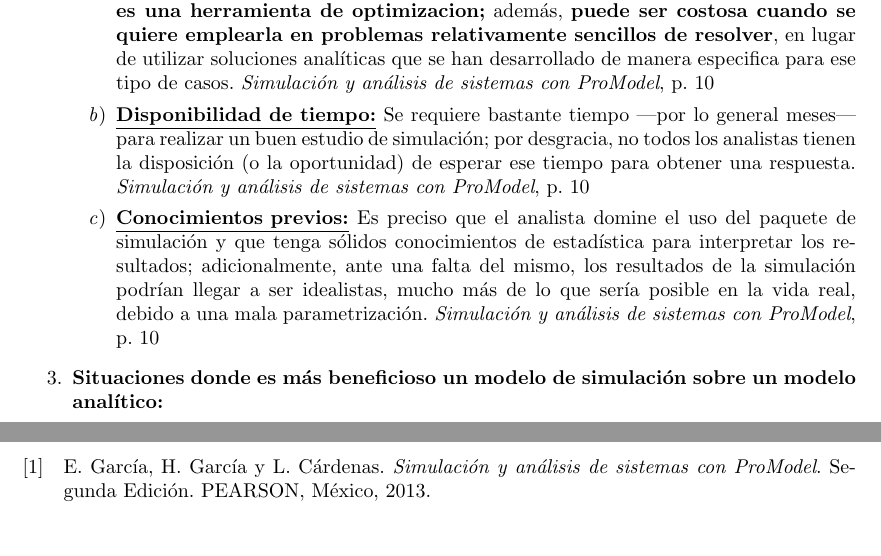
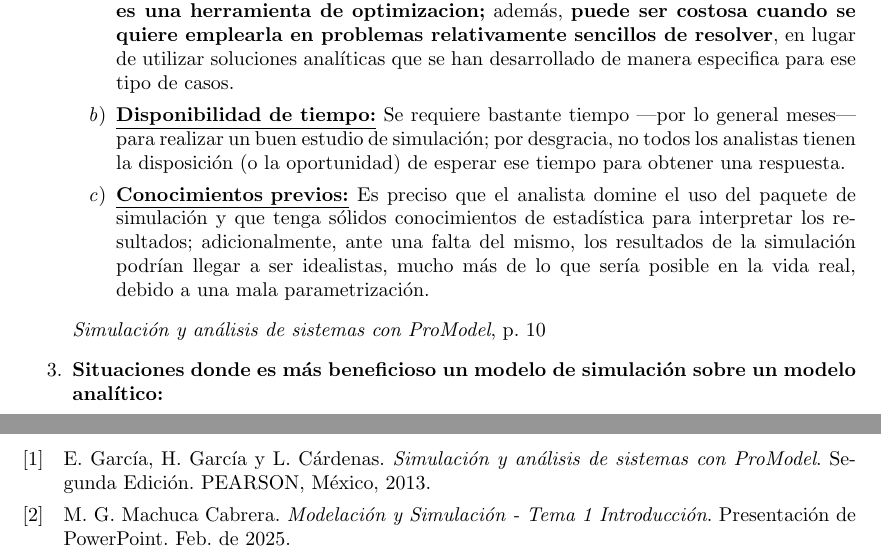
Before and after one commit to antonionatusch/mi415-preview, a LaTeX document (preguntas-tema1/main.tex, which reads preguntas-tema1/references/references.bib): two parts of pages 6 and 7 of 7, joined at a grey line, cut so that both start at the same text. Compiled offline with pdfLaTeX.

Commit message:
feat(references): agregar diapositiva de tema 1, citaciones, limpiar otras citaciones

```diff
--- a/preguntas-tema1/main.tex
+++ b/preguntas-tema1/main.tex
@@ -271,18 +271,18 @@ La misma presentación se encuentra en \href[page=1]{../references/intro.pdf}{el
 			            es una herramienta de optimizacion;} además, \textbf{puede ser costosa cuando
 			            se quiere emplearla en problemas relativamente sencillos de resolver},
 		            en lugar de utilizar soluciones analíticas que se
-		            han desarrollado de manera especifica para ese tipo de casos. \citetitle[p.~10]{garcia2013simpromodel}
+		            han desarrollado de manera especifica para ese tipo de casos.
 		      \item \underline{\textbf{Disponibilidad de tiempo:}} Se requiere bastante tiempo
 		            ---por lo general meses--- para realizar un buen estudio de simulación;
 		            por desgracia, no todos los analistas tienen la disposición
-		            (o la oportunidad) de esperar ese tiempo para obtener una respuesta. \citetitle[p.~10]{garcia2013simpromodel}
+		            (o la oportunidad) de esperar ese tiempo para obtener una respuesta.
 		      \item \underline{\textbf{Conocimientos previos:}} Es preciso que el analista
 		            domine el uso del paquete de simulación y que tenga
 		            sólidos conocimientos de estadística para interpretar los resultados; adicionalmente,
 		            ante una falta del mismo, los resultados de la simulación podrían llegar a ser
 		            idealistas, mucho más de lo que sería posible en la vida real, debido a una mala
-		            parametrización. \citetitle[p.~10]{garcia2013simpromodel}
-	      \end{enumerate}
+		            parametrización.
+	      \end{enumerate} \citetitle[p.~10]{garcia2013simpromodel}
 	\item \textbf{Situaciones donde es más beneficioso un modelo de simulación sobre un modelo analítico:}
 	      \begin{enumerate}
 		      \item \textbf{Sistemas Complejos:} Cuando el sistema es demasiado complejo para ser descrito adecuadamente mediante análisis analíticos.
--- a/preguntas-tema1/references/references.bib
+++ b/preguntas-tema1/references/references.bib
@@ -1,7 +1,15 @@
 @book{garcia2013simpromodel,
-    author = {García, E. and García, H. and Cárdenas, L.},
-    title = {Simulación y análisis de sistemas con ProModel},
-    publisher = {PEARSON, México},
-    edition = {Segunda Edición},
-    year = {2013},
+  author = {García, E. and García, H. and Cárdenas, L.},
+  title = {Simulación y análisis de sistemas con ProModel},
+  publisher = {PEARSON, México},
+  edition = {Segunda Edición},
+  year = {2013},
 }
+
+@misc{machuca2025modysimtema1,
+  author = {Machuca Cabrera, M. G.},
+  title = {Modelación y Simulación - Tema 1 Introducción},
+  howpublished = {Presentación de PowerPoint},
+  year = {2025},
+  month = {Febrero},
+}
```
Also changed, not shown: preguntas-tema1/references/tema1-diapositivas-mi415.pdf (added), preguntas-tema1/main.tex (8 more changed lines), 2 other files.
